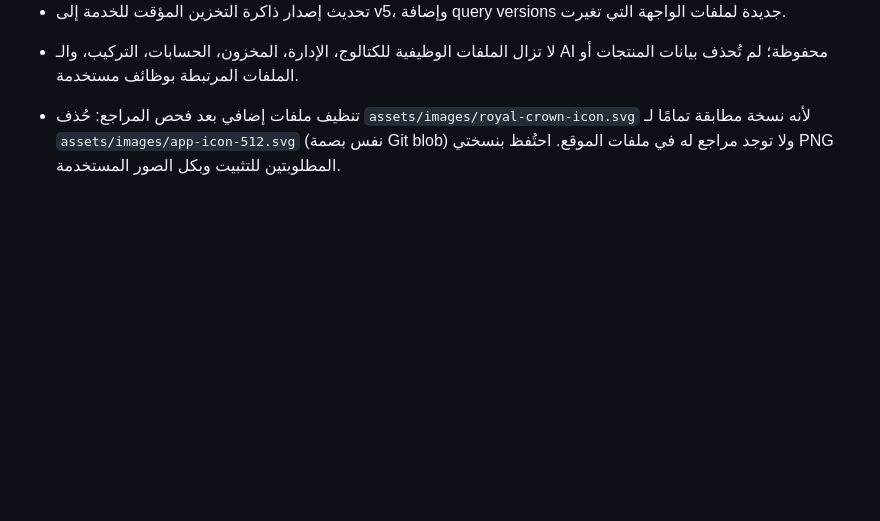
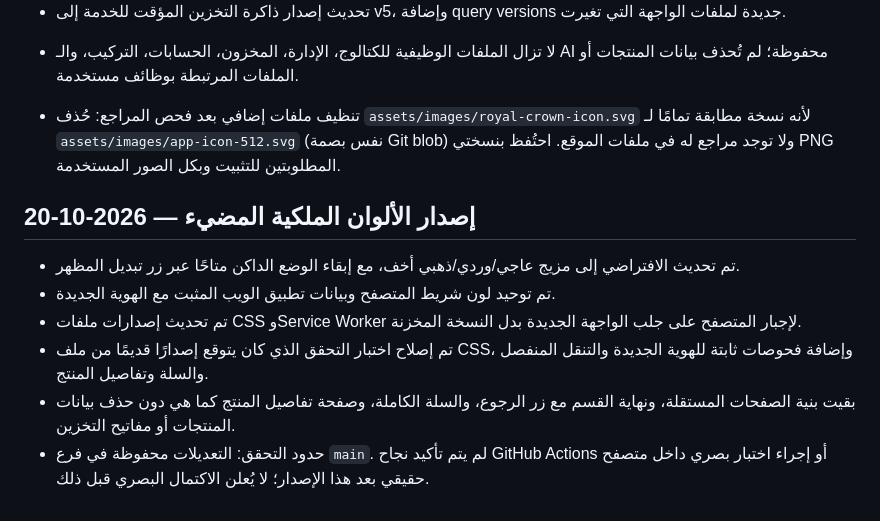
Before and after one commit to mo775kk/Mamlkt-alotor, a Markdown page: PROJECT-STATE.md, the part around the change. Rendered like a GitHub page; blank space fills up the shorter version.

Commit message:
Document royal bright release and validation status

```diff
--- a/PROJECT-STATE.md
+++ b/PROJECT-STATE.md
@@ -565,3 +565,12 @@
 - لا تزال الملفات الوظيفية للكتالوج، الإدارة، المخزون، الحسابات، التركيب، والـ AI محفوظة؛ لم تُحذف بيانات المنتجات أو الملفات المرتبطة بوظائف مستخدمة.
 
 - تنظيف ملفات إضافي بعد فحص المراجع: حُذف `assets/images/royal-crown-icon.svg` لأنه نسخة مطابقة تمامًا لـ `assets/images/app-icon-512.svg` (نفس بصمة Git blob) ولا توجد مراجع له في ملفات الموقع. احتُفظ بنسختي PNG المطلوبتين للتثبيت وبكل الصور المستخدمة.
+
+
+## إصدار الألوان الملكية المضيء — 2026-10-20
+- تم تحديث الافتراضي إلى مزيج عاجي/وردي/ذهبي أخف، مع إبقاء الوضع الداكن متاحًا عبر زر تبديل المظهر.
+- تم توحيد لون شريط المتصفح وبيانات تطبيق الويب المثبت مع الهوية الجديدة.
+- تم تحديث إصدارات ملفات CSS وService Worker لإجبار المتصفح على جلب الواجهة الجديدة بدل النسخة المخزنة.
+- تم إصلاح اختبار التحقق الذي كان يتوقع إصدارًا قديمًا من ملف CSS، وإضافة فحوصات ثابتة للهوية الجديدة والتنقل المنفصل والسلة وتفاصيل المنتج.
+- بقيت بنية الصفحات المستقلة، ونهاية القسم مع زر الرجوع، والسلة الكاملة، وصفحة تفاصيل المنتج كما هي دون حذف بيانات المنتجات أو مفاتيح التخزين.
+- حدود التحقق: التعديلات محفوظة في فرع `main`. لم يتم تأكيد نجاح GitHub Actions أو إجراء اختبار بصري داخل متصفح حقيقي بعد هذا الإصدار؛ لا يُعلن الاكتمال البصري قبل ذلك.
```
